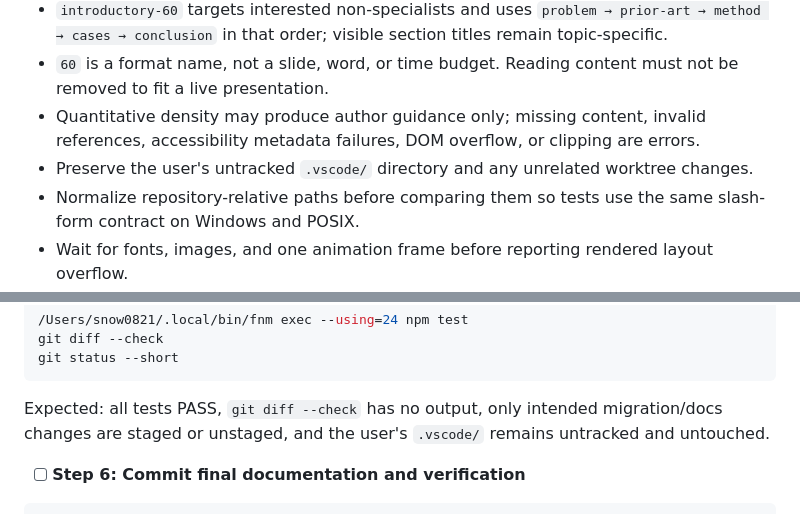
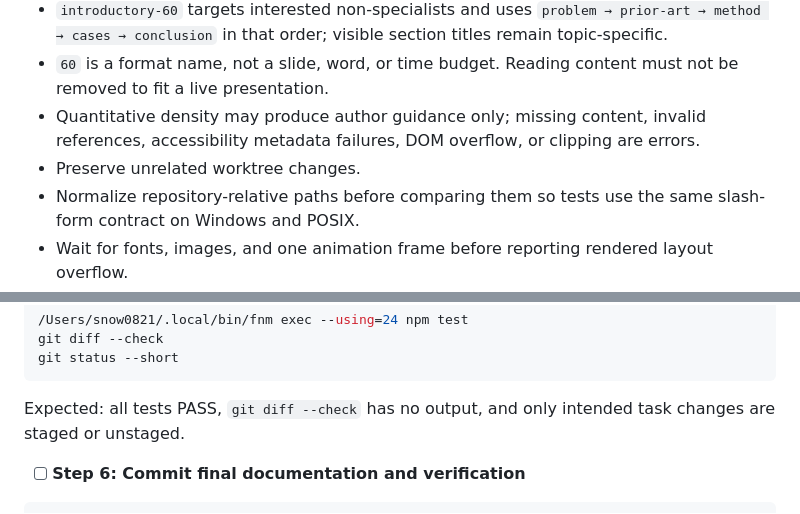
Before and after one commit to Snow0821/portfolio, a Markdown page: docs/seminar-domain-plan.md, 2 parts joined by grey strips. GitHub-like rendering.

````diff
--- a/docs/seminar-domain-plan.md
+++ b/docs/seminar-domain-plan.md
@@ -19,7 +19,7 @@
 - `introductory-60` targets interested non-specialists and uses `problem → prior-art → method → cases → conclusion` in that order; visible section titles remain topic-specific.
 - `60` is a format name, not a slide, word, or time budget. Reading content must not be removed to fit a live presentation.
 - Quantitative density may produce author guidance only; missing content, invalid references, accessibility metadata failures, DOM overflow, or clipping are errors.
-- Preserve the user's untracked `.vscode/` directory and any unrelated worktree changes.
+- Preserve unrelated worktree changes.
 - Normalize repository-relative paths before comparing them so tests use the same slash-form contract on Windows and POSIX.
 - Wait for fonts, images, and one animation frame before reporting rendered layout overflow.
 - For every task, append the observed RED/GREEN commands and any newly discovered `확인`, `해결`, or `보류` item to the active entry in `docs/history/2026.md`; keep unresolved items in `docs/status.md`.
@@ -1065,7 +1065,7 @@ git diff --check
 git status --short
 ```
 
-Expected: all tests PASS, `git diff --check` has no output, only intended migration/docs changes are staged or unstaged, and the user's `.vscode/` remains untracked and untouched.
+Expected: all tests PASS, `git diff --check` has no output, and only intended task changes are staged or unstaged.
 
 - [ ] **Step 6: Commit final documentation and verification**
 
````
Also changed, not shown: docs/history/2026.md (+4 -0 lines).
